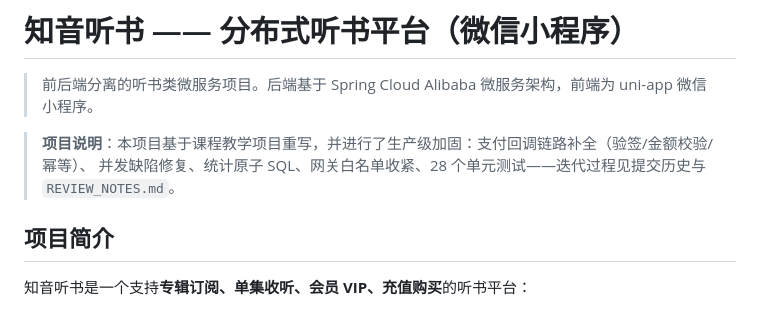
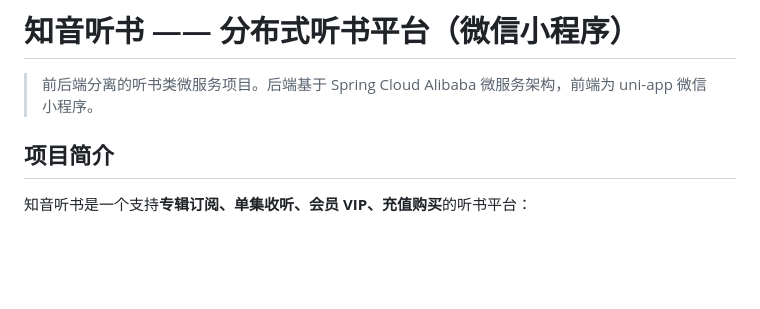
Before and after one commit to liuguanyi-lxy/zhiyin-tingshu, a Markdown page: README.md, the part around the change. Rendered like a GitHub page; blank space fills up the shorter version.

Commit message:
README 移除来源说明

```diff
--- a/README.md
+++ b/README.md
@@ -1,9 +1,6 @@
 # 知音听书 —— 分布式听书平台（微信小程序）
 
 > 前后端分离的听书类微服务项目。后端基于 Spring Cloud Alibaba 微服务架构，前端为 uni-app 微信小程序。
-
-> **项目说明**：本项目基于课程教学项目重写，并进行了生产级加固：支付回调链路补全（验签/金额校验/幂等）、
-> 并发缺陷修复、统计原子 SQL、网关白名单收紧、28 个单元测试——迭代过程见提交历史与 `REVIEW_NOTES.md`。
 
 ## 项目简介
 
```
